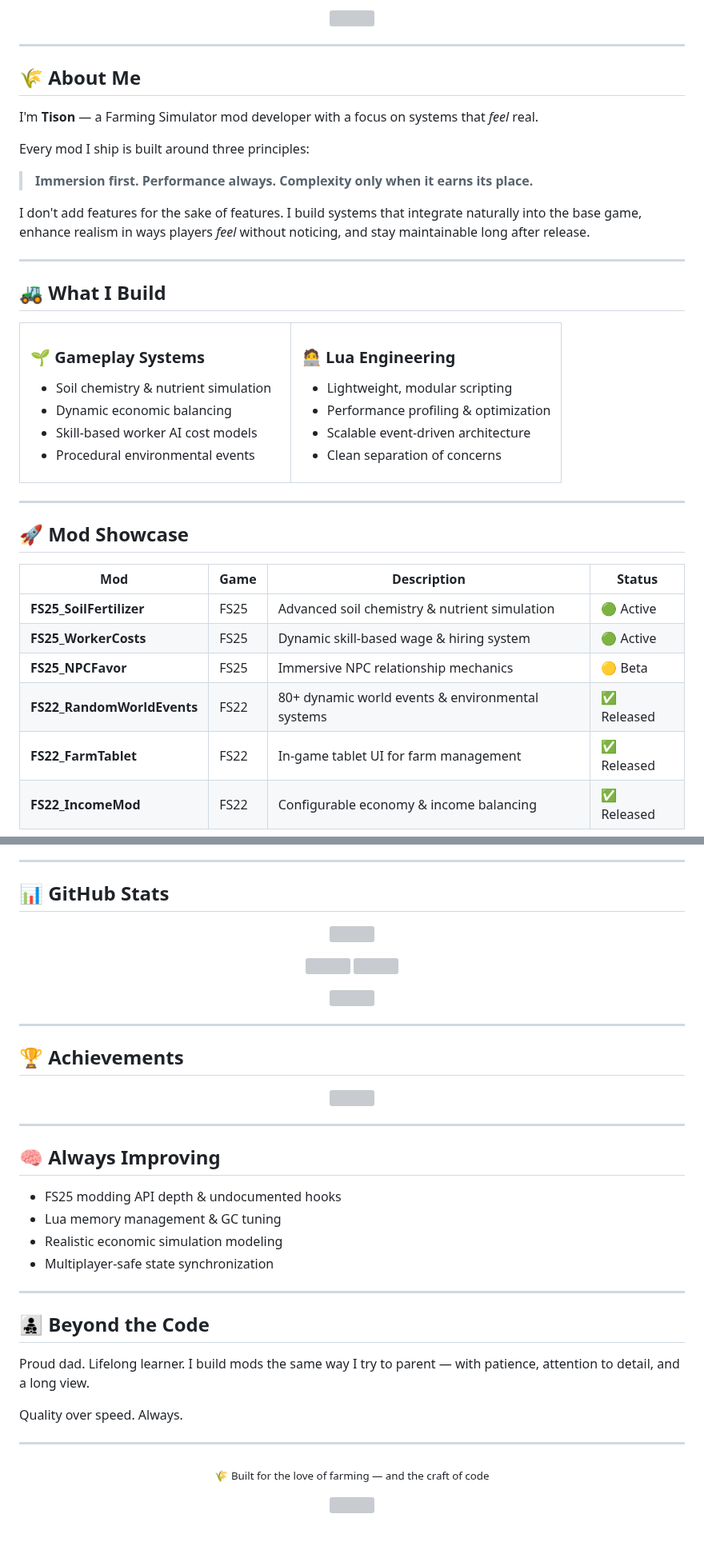
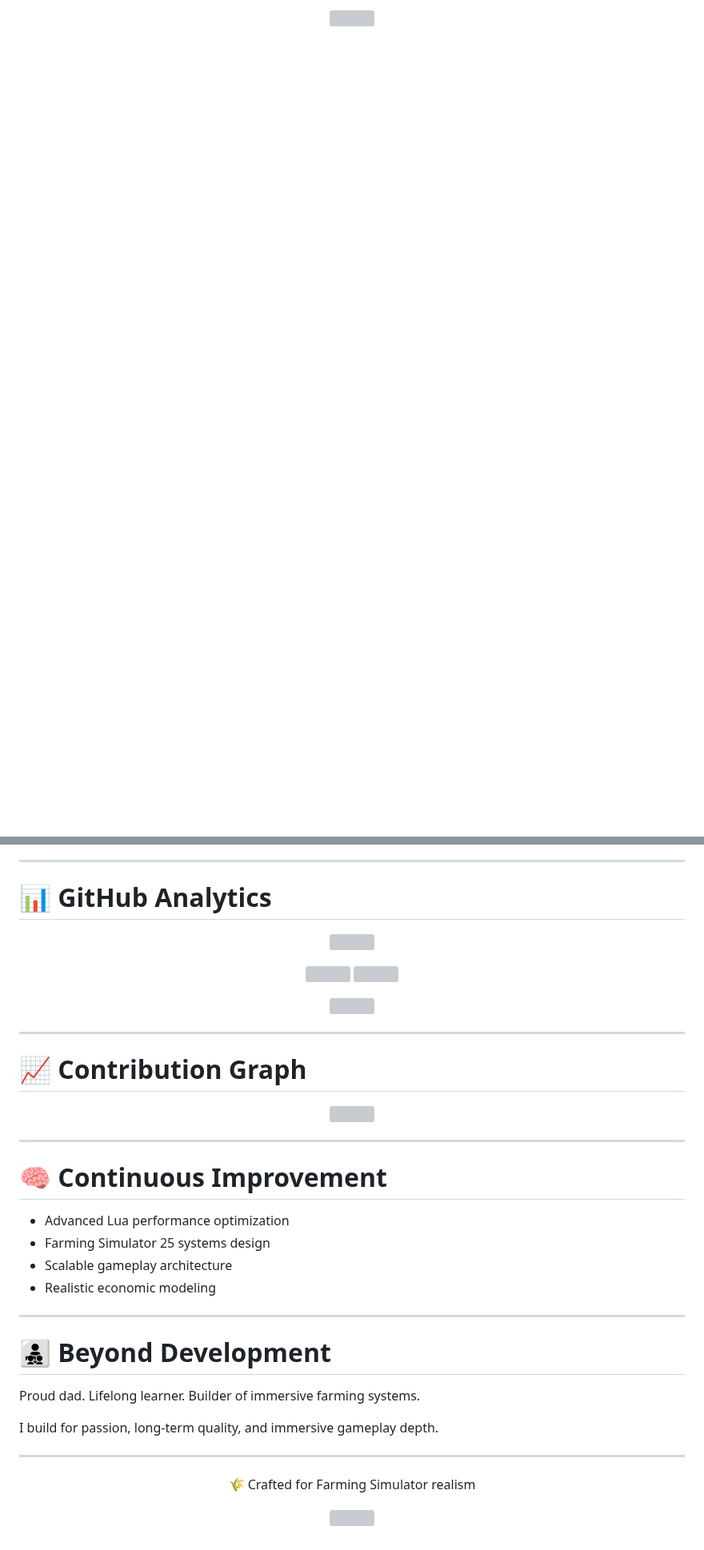
Before and after one commit to TheCodingDad-TisonK/TheCodingDad-TisonK, a Markdown page: README.md, 2 parts joined by grey strips. Shown at 80% size. GitHub-like rendering; blank space fills up the shorter version; grey boxes are pictures that could not be loaded.

```diff
--- a/README.md
+++ b/README.md
@@ -27,55 +31,3 @@
 </p>
 
----
-
-## 🌾 About Me
-
-I'm **Tison** — a Farming Simulator mod developer with a focus on systems that *feel* real.
-
-Every mod I ship is built around three principles:
-
-> **Immersion first. Performance always. Complexity only when it earns its place.**
-
-I don't add features for the sake of features. I build systems that integrate naturally into the base game, enhance realism in ways players *feel* without noticing, and stay maintainable long after release.
-
----
-
-## 🚜 What I Build
-
-<table>
-<tr>
-<td width="50%" valign="top">
-
-### 🌱 Gameplay Systems
-- Soil chemistry & nutrient simulation
-- Dynamic economic balancing
-- Skill-based worker AI cost models
-- Procedural environmental events
-
-</td>
-<td width="50%" valign="top">
-
-### 🧑‍💻 Lua Engineering
-- Lightweight, modular scripting
-- Performance profiling & optimization
-- Scalable event-driven architecture
-- Clean separation of concerns
-
-</td>
-</tr>
-</table>
-
----
-
-## 🚀 Mod Showcase
-
-| Mod | Game | Description | Status |
-|-----|------|-------------|--------|
-| **FS25_SoilFertilizer** | FS25 | Advanced soil chemistry & nutrient simulation | 🟢 Active |
-| **FS25_WorkerCosts** | FS25 | Dynamic skill-based wage & hiring system | 🟢 Active |
-| **FS25_NPCFavor** | FS25 | Immersive NPC relationship mechanics | 🟡 Beta |
-| **FS22_RandomWorldEvents** | FS22 | 80+ dynamic world events & environmental systems | ✅ Released |
-| **FS22_FarmTablet** | FS22 | In-game tablet UI for farm management | ✅ Released |
-| **FS22_IncomeMod** | FS22 | Configurable economy & income balancing | ✅ Released |
-
 <p align="center">
@@ -116,6 +88,6 @@ end
 
 ---
 
-## 📊 GitHub Stats
+# 📊 GitHub Analytics
 
 <p align="center">
@@ -133,6 +105,6 @@ end
 
 ---
 
-## 🏆 Achievements
+# 📈 Contribution Graph
 
 <p align="center">
@@ -141,25 +113,25 @@ end
 
 ---
 
-## 🧠 Always Improving
+# 🧠 Continuous Improvement
 
-- FS25 modding API depth & undocumented hooks
-- Lua memory management & GC tuning
-- Realistic economic simulation modeling
-- Multiplayer-safe state synchronization
+- Advanced Lua performance optimization
+- Farming Simulator 25 systems design
+- Scalable gameplay architecture
+- Realistic economic modeling
 
 ---
 
-## 👨‍👧‍👦 Beyond the Code
+# 👨‍👧‍👦 Beyond Development
 
-Proud dad. Lifelong learner. I build mods the same way I try to parent — with patience, attention to detail, and a long view.
+Proud dad. Lifelong learner. Builder of immersive farming systems.
 
-Quality over speed. Always.
+I build for passion, long-term quality, and immersive gameplay depth.
 
 ---
 
 <p align="center">
-  <sub>🌾 Built for the love of farming — and the craft of code</sub>
+  🌾 Crafted for Farming Simulator realism
 </p>
 
 <p align="center">
```
Also changed, not shown: other parts of README.md (+56 -32 lines).
